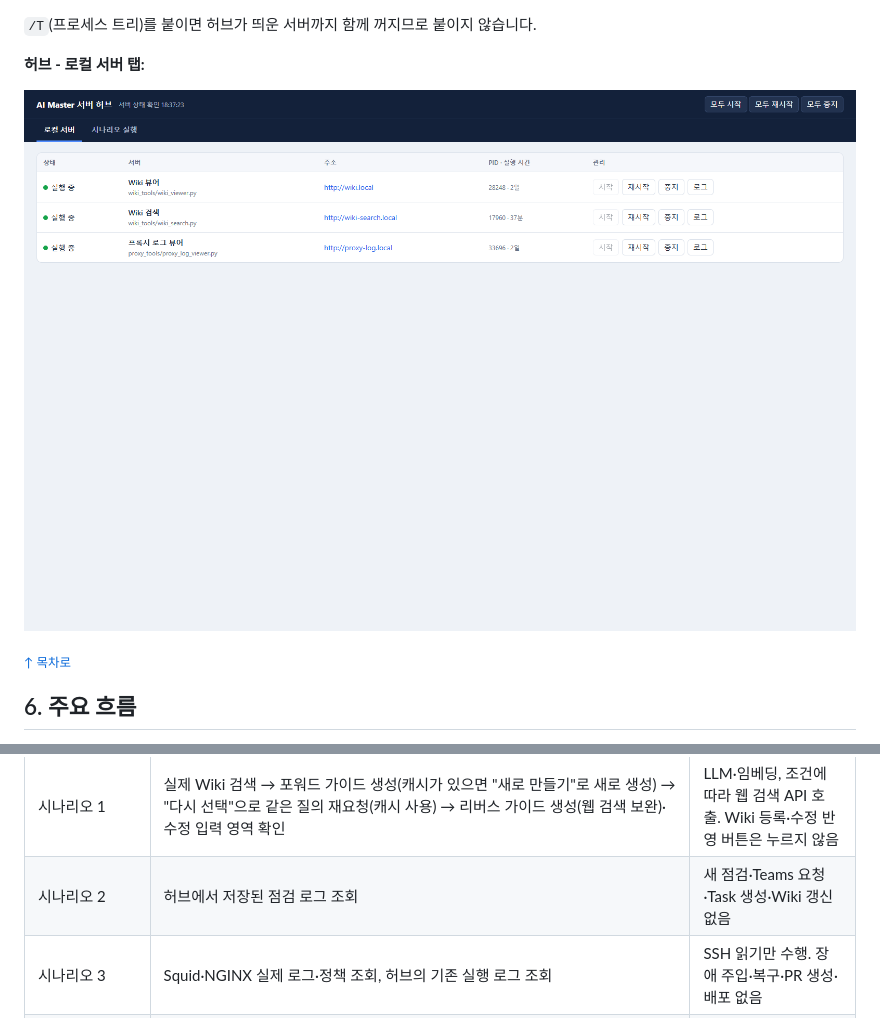
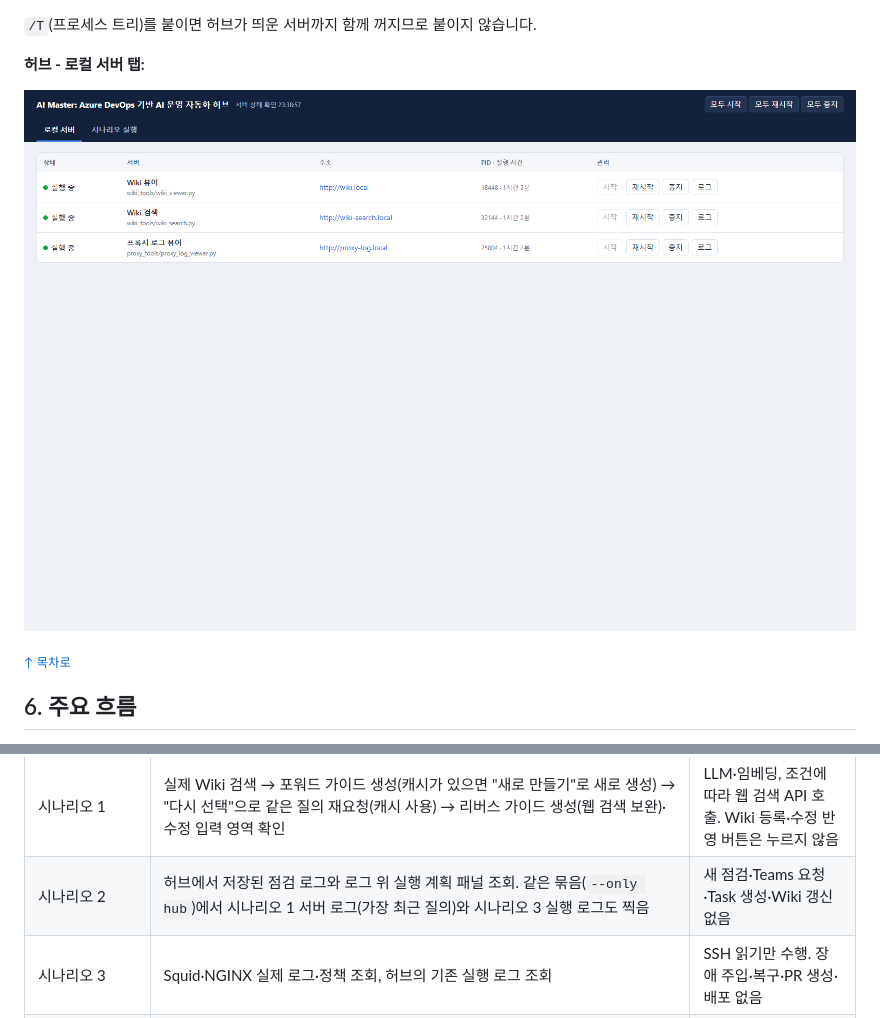
Before and after one commit to pcmola/ai-master, a Markdown page: README.md, 2 parts joined by grey strips. GitHub-like rendering; pictures changed too: docs/images/hub-servers.png.

```diff
--- a/README.md
+++ b/README.md
@@ -1261,7 +1282,7 @@ Google Chrome이 설치되어 있어야 합니다. `--only wiki|viewer|hub|proxy
 | 화면 | 캡처 시 수행하는 동작 | 외부 반영 |
 |---|---|---|
 | 시나리오 1 | 실제 Wiki 검색 → 포워드 가이드 생성(캐시가 있으면 "새로 만들기"로 새로 생성) → "다시 선택"으로 같은 질의 재요청(캐시 사용) → 리버스 가이드 생성(웹 검색 보완)·수정 입력 영역 확인 | LLM·임베딩, 조건에 따라 웹 검색 API 호출. Wiki 등록·수정 반영 버튼은 누르지 않음 |
-| 시나리오 2 | 허브에서 저장된 점검 로그 조회 | 새 점검·Teams 요청·Task 생성·Wiki 갱신 없음 |
+| 시나리오 2 | 허브에서 저장된 점검 로그와 로그 위 실행 계획 패널 조회. 같은 묶음(`--only hub`)에서 시나리오 1 서버 로그(가장 최근 질의)와 시나리오 3 실행 로그도 찍음 | 새 점검·Teams 요청·Task 생성·Wiki 갱신 없음 |
 | 시나리오 3 | Squid·NGINX 실제 로그·정책 조회, 허브의 기존 실행 로그 조회 | SSH 읽기만 수행. 장애 주입·복구·PR 생성·배포 없음 |
 | 승인·완료 화면 | 실제 실행 때 `data/approvals/`에 남긴 승인 화면 내용·최종 진행 상태(시나리오별 Yes로 끝난 최신 1건)를 같은 화면 코드로 읽기 전용 서버에 띄워 촬영. 기록이 없으면 예시 데이터 | 없음. 예시 데이터일 때만 **화면 예시 · 외부 반영 없음** 표시 |
 | Wiki 수정 전/후 (`--only wikidiff`) | wiki-repo에서 시나리오 2의 마지막 현행화 커밋과 그 직전 파일을 꺼내 위아래로 그리고, 표는 첫 칸(이름)으로 행을 맞춰 바뀐 칸·추가 행·삭제 행을 빨갛게 표시 → `wiki-scenario2-diff.png` | 없음 |
```
Also changed, not shown: other parts of README.md (+24 -3 lines), docs/images/hub-scenario1-log.png (added), docs/images/hub-scenarios.png, docs/images/scenario3-run.png, 1 other file.
